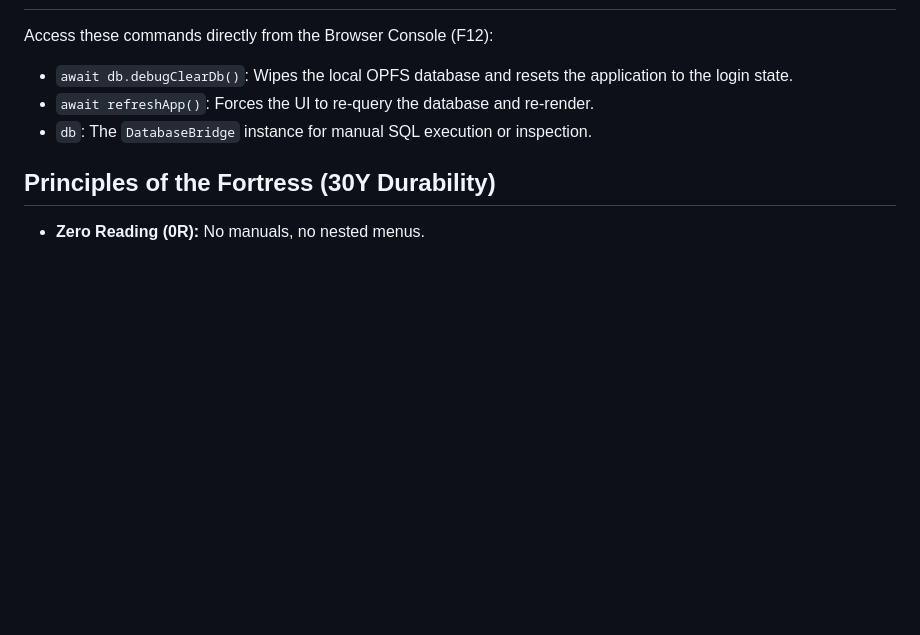
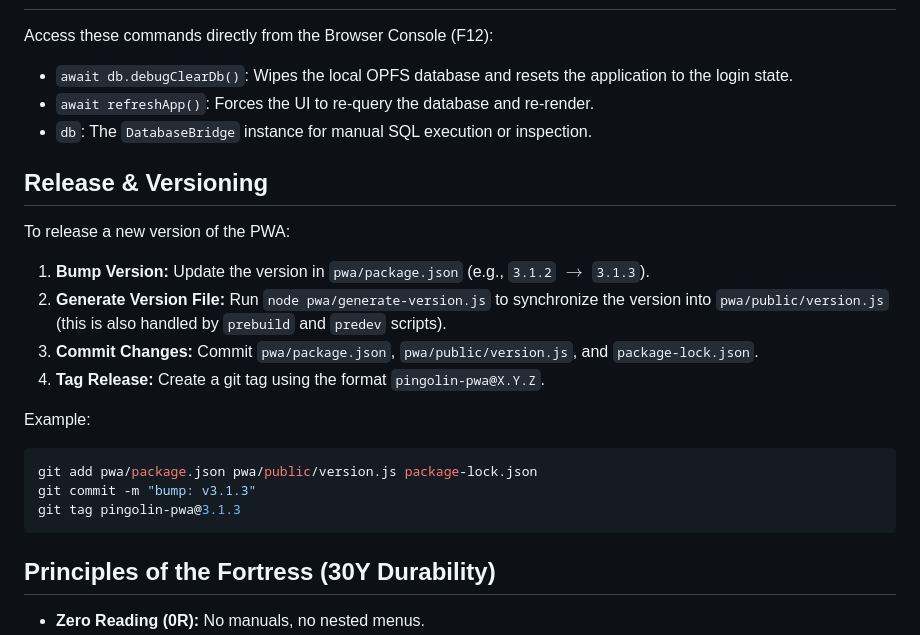
Before and after one commit to ianchanning/pingolin, a Markdown page: README.md, the part around the change. Drawn GitHub-style; blank space fills up the shorter version.

Commit message:
docs: add release and versioning instructions to README

````diff
--- a/README.md
+++ b/README.md
@@ -118,6 +118,21 @@ Access these commands directly from the Browser Console (F12):
 - `await refreshApp()`: Forces the UI to re-query the database and re-render.
 - `db`: The `DatabaseBridge` instance for manual SQL execution or inspection.
 
+## Release & Versioning
+
+To release a new version of the PWA:
+1. **Bump Version:** Update the version in `pwa/package.json` (e.g., `3.1.2` $\rightarrow$ `3.1.3`).
+2. **Generate Version File:** Run `node pwa/generate-version.js` to synchronize the version into `pwa/public/version.js` (this is also handled by `prebuild` and `predev` scripts).
+3. **Commit Changes:** Commit `pwa/package.json`, `pwa/public/version.js`, and `package-lock.json`.
+4. **Tag Release:** Create a git tag using the format `pingolin-pwa@X.Y.Z`.
+
+Example:
+```bash
+git add pwa/package.json pwa/public/version.js package-lock.json
+git commit -m "bump: v3.1.3"
+git tag pingolin-pwa@3.1.3
+```
+
 ## Principles of the Fortress (30Y Durability)
 - **Zero Reading (0R):** No manuals, no nested menus.
 - **Zero Maintenance (0M):** No server-side databases to patch.
````
